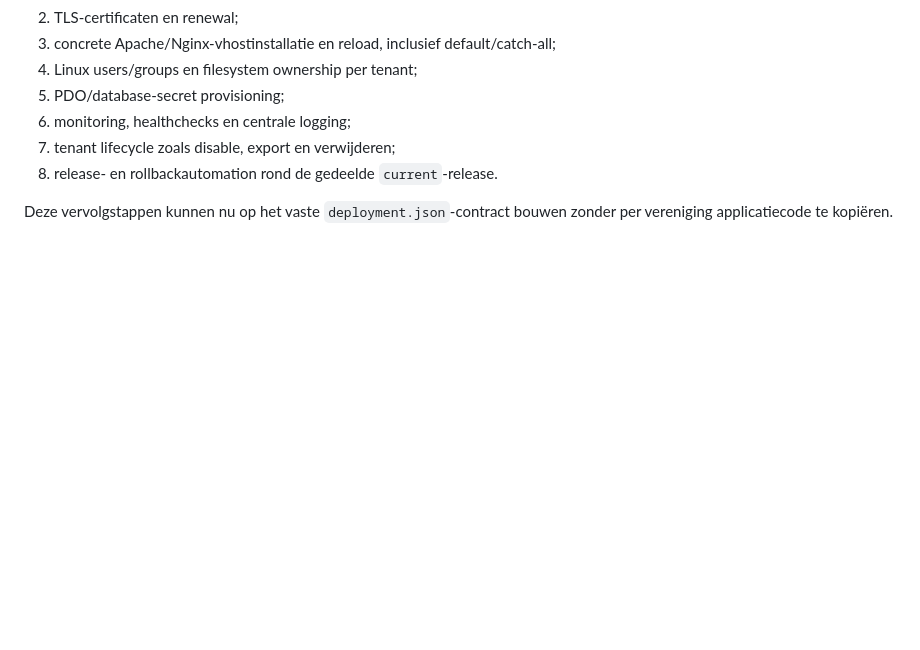
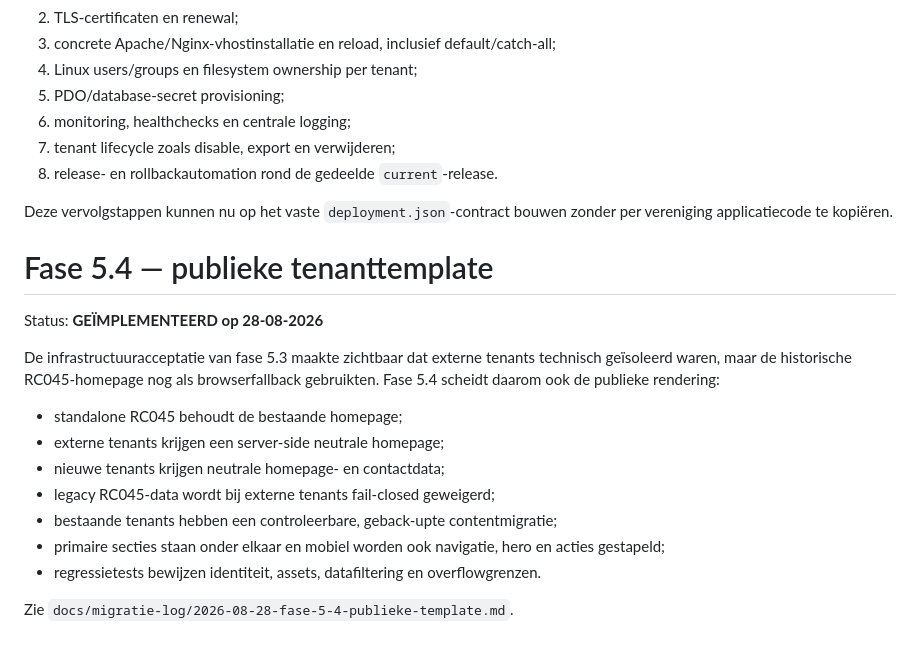
Before and after one commit to pjaminon-bit/RC045test, a Markdown page: docs/TEMPLATE-MIGRATIE.md, the part around the change. Rendered like a GitHub page; blank space fills up the shorter version.

Commit message:
Leg fase 5.4 vast in template-migratie

```diff
--- a/docs/TEMPLATE-MIGRATIE.md
+++ b/docs/TEMPLATE-MIGRATIE.md
@@ -225,3 +225,19 @@ De applicatie en deploymentmetadata zijn nu voorbereid voor een echte multi-tena
 8. release- en rollbackautomation rond de gedeelde `current`-release.
 
 Deze vervolgstappen kunnen nu op het vaste `deployment.json`-contract bouwen zonder per vereniging applicatiecode te kopiëren.
+
+# Fase 5.4 — publieke tenanttemplate
+
+Status: **GEÏMPLEMENTEERD op 28-08-2026**
+
+De infrastructuuracceptatie van fase 5.3 maakte zichtbaar dat externe tenants technisch geïsoleerd waren, maar de historische RC045-homepage nog als browserfallback gebruikten. Fase 5.4 scheidt daarom ook de publieke rendering:
+
+- standalone RC045 behoudt de bestaande homepage;
+- externe tenants krijgen een server-side neutrale homepage;
+- nieuwe tenants krijgen neutrale homepage- en contactdata;
+- legacy RC045-data wordt bij externe tenants fail-closed geweigerd;
+- bestaande tenants hebben een controleerbare, geback-upte contentmigratie;
+- primaire secties staan onder elkaar en mobiel worden ook navigatie, hero en acties gestapeld;
+- regressietests bewijzen identiteit, assets, datafiltering en overflowgrenzen.
+
+Zie `docs/migratie-log/2026-08-28-fase-5-4-publieke-template.md`.
```
